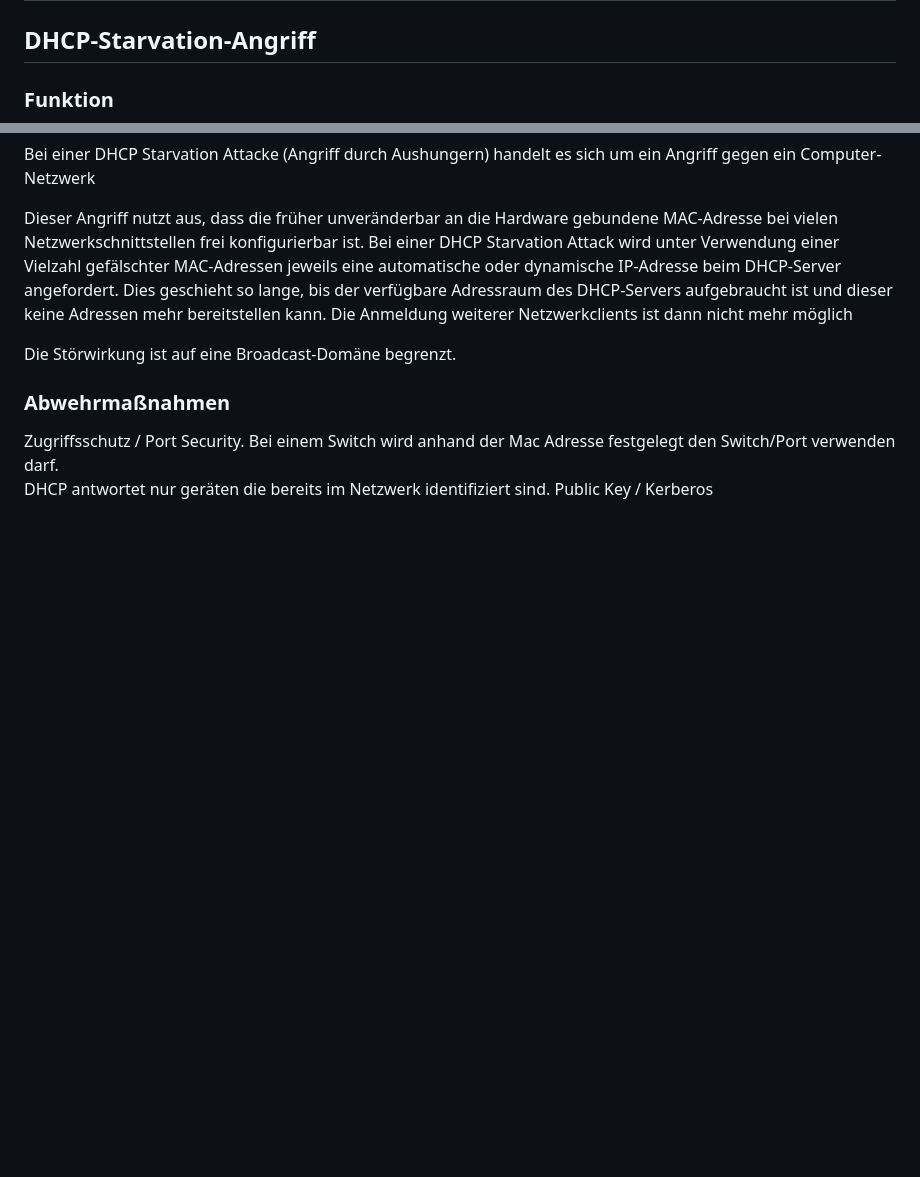
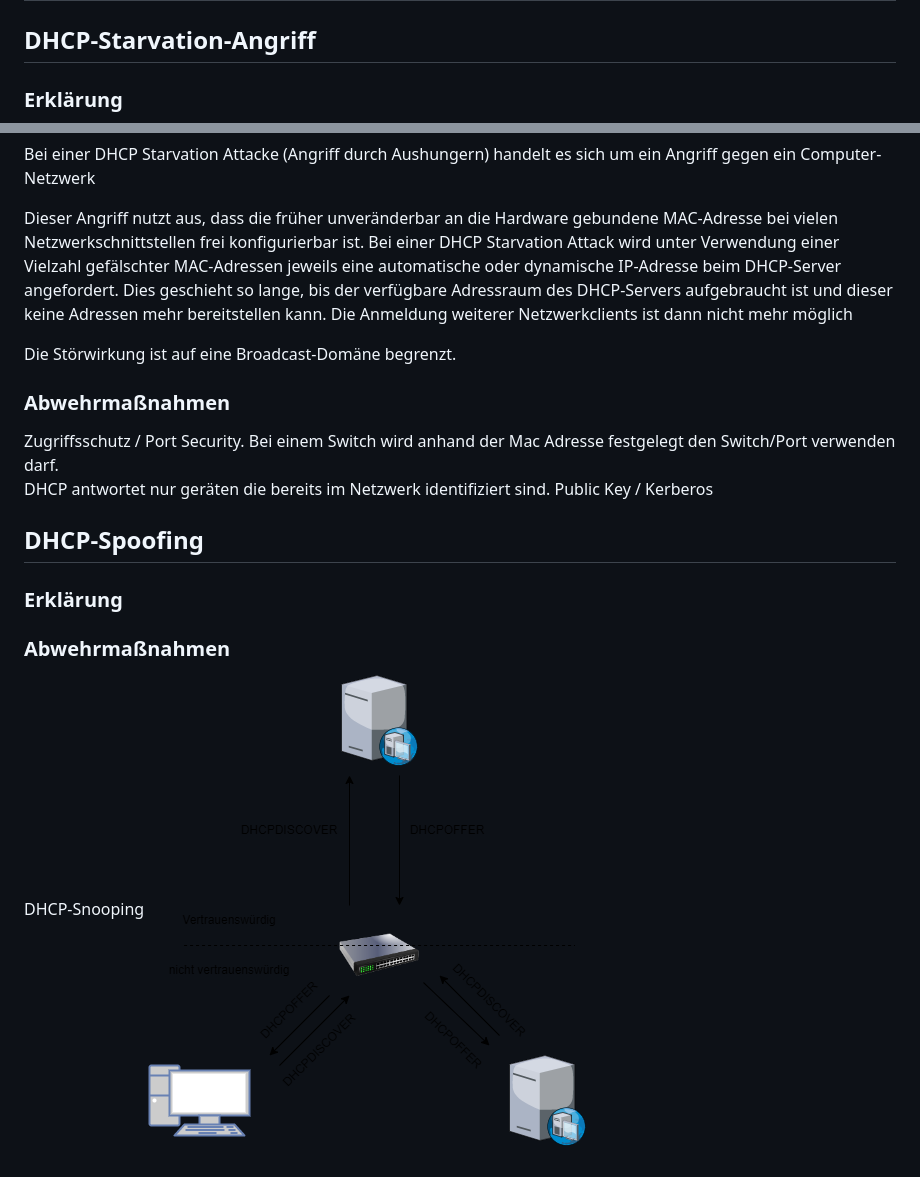
Before and after one commit to labpa/Schule, a Markdown page: Netzwerk/dhcp.md, 2 parts joined by grey strips. Drawn GitHub-style; pictures changed too: Netzwerk/img/dhcp-snooping.png (added); blank space fills up the shorter version.

Commit message:
dhcp-snooping

```diff
--- a/Netzwerk/dhcp.md
+++ b/Netzwerk/dhcp.md
@@ -35,7 +35,7 @@ SN 255.255.0.0
 |Ohne Leasereservierung kann es zu unübersichtlichkeit kommen (ggf. schwerer zu Identifizieren)|Zeitaufwendig (auch Finanziel -> Arbeitszeit)|
 
 ## DHCP-Starvation-Angriff
-### Funktion
+### Erklärung
 Bei einer DHCP Starvation Attacke (Angriff durch Aushungern) handelt es sich um ein Angriff gegen ein Computer-Netzwerk
 
 Dieser Angriff nutzt aus, dass die früher unveränderbar an die Hardware gebundene MAC-Adresse bei vielen Netzwerkschnittstellen frei konfigurierbar ist. Bei einer DHCP Starvation Attack wird unter Verwendung einer Vielzahl gefälschter MAC-Adressen jeweils eine automatische oder dynamische IP-Adresse beim DHCP-Server angefordert. Dies geschieht so lange, bis der verfügbare Adressraum des DHCP-Servers aufgebraucht ist und dieser keine Adressen mehr bereitstellen kann. Die Anmeldung weiterer Netzwerkclients ist dann nicht mehr möglich
@@ -45,3 +45,10 @@ Die Störwirkung ist auf eine Broadcast-Domäne begrenzt.
 ### Abwehrmaßnahmen
 Zugriffsschutz / Port Security. Bei einem Switch wird anhand der Mac Adresse festgelegt den Switch/Port verwenden darf.
 DHCP antwortet nur geräten die bereits im Netzwerk identifiziert sind. Public Key / Kerberos
+
+## DHCP-Spoofing
+### Erklärung
+
+### Abwehrmaßnahmen
+DHCP-Snooping
+![Alt text](./img/dhcp-snooping.png)
```
Also changed, not shown: 1 other file.
